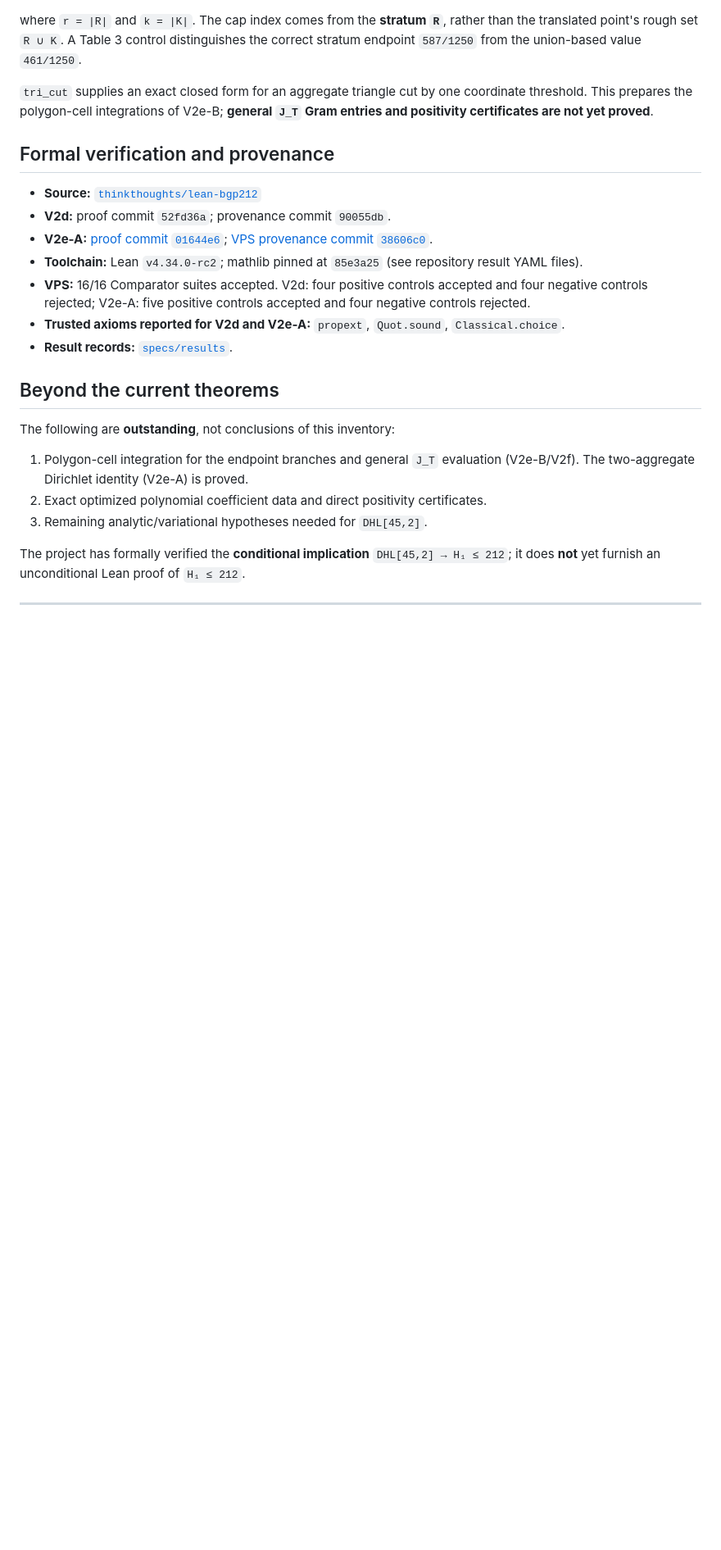
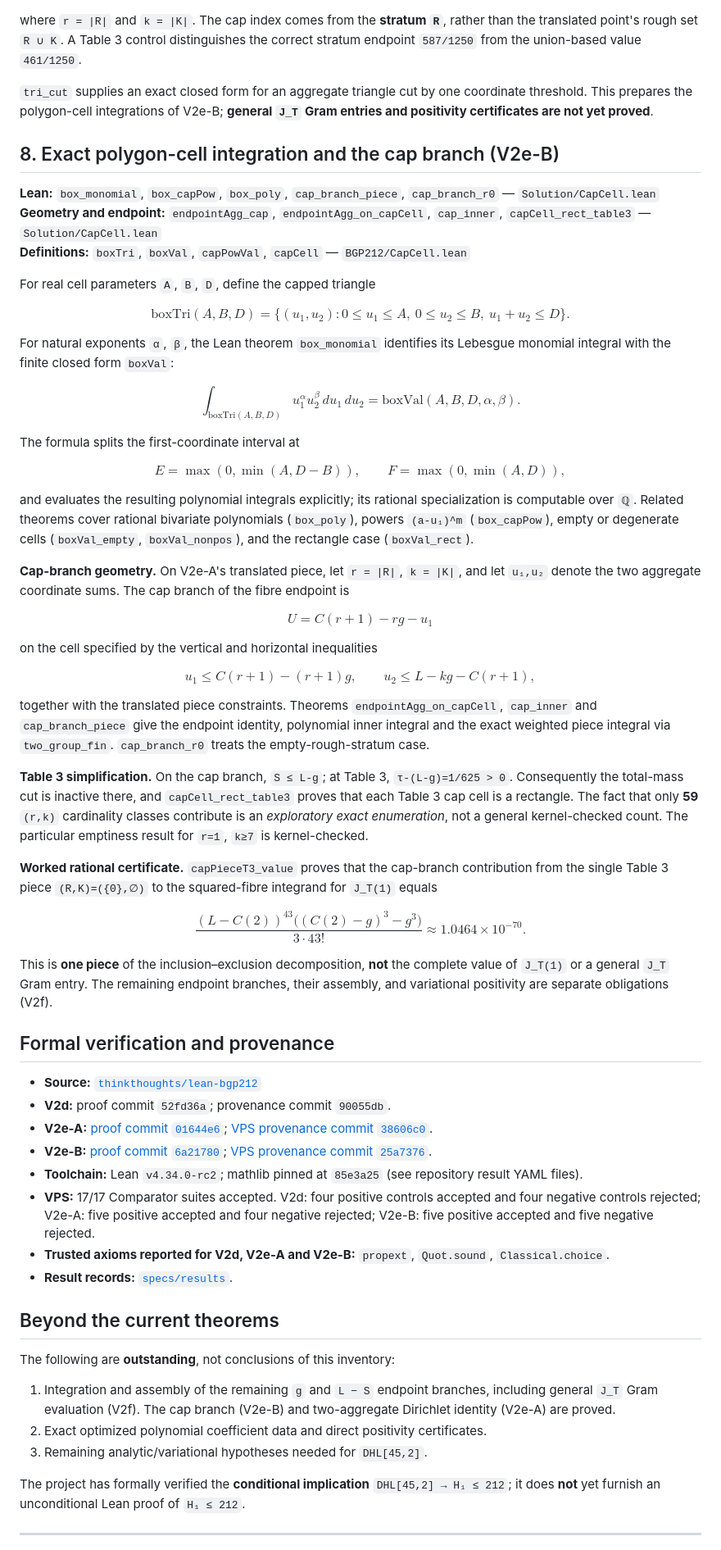
Before and after one commit to pCwOrM/lean-bgp212, a Markdown page: specs/paper/THEOREMS.md, the part around one of its changes. Shown at 82% size. Drawn GitHub-style; blank space fills up the shorter version.

```diff
--- a/specs/paper/THEOREMS.md
+++ b/specs/paper/THEOREMS.md
@@ -150,21 +150,74 @@ where `r = |R|` and `k = |K|`. The cap index comes from the **stratum `R`**, rat
 
 `tri_cut` supplies an exact closed form for an aggregate triangle cut by one coordinate threshold. This prepares the polygon-cell integrations of V2e-B; **general `J_T` Gram entries and positivity certificates are not yet proved**.
 
+## 8. Exact polygon-cell integration and the cap branch (V2e-B)
+
+**Lean:** `box_monomial`, `box_capPow`, `box_poly`, `cap_branch_piece`, `cap_branch_r0` — `Solution/CapCell.lean`
+**Geometry and endpoint:** `endpointAgg_cap`, `endpointAgg_on_capCell`, `cap_inner`, `capCell_rect_table3` — `Solution/CapCell.lean`
+**Definitions:** `boxTri`, `boxVal`, `capPowVal`, `capCell` — `BGP212/CapCell.lean`
+
+For real cell parameters `A`, `B`, `D`, define the capped triangle
+
+$$
+\mathrm{boxTri}(A,B,D)=\{(u_1,u_2):0\le u_1\le A,\ 0\le u_2\le B,\ u_1+u_2\le D\}.
+$$
+
+For natural exponents `α`, `β`, the Lean theorem `box_monomial` identifies its Lebesgue monomial integral with the finite closed form `boxVal`:
+
+$$
+\int_{\mathrm{boxTri}(A,B,D)}u_1^\alpha u_2^\beta\,du_1\,du_2
+=\mathrm{boxVal}(A,B,D,\alpha,\beta).
+$$
+
+The formula splits the first-coordinate interval at
+
+$$
+E=\max(0,\min(A,D-B)),\qquad F=\max(0,\min(A,D)),
+$$
+
+and evaluates the resulting polynomial integrals explicitly; its rational specialization is computable over `ℚ`. Related theorems cover rational bivariate polynomials (`box_poly`), powers `(a-u₁)^m` (`box_capPow`), empty or degenerate cells (`boxVal_empty`, `boxVal_nonpos`), and the rectangle case (`boxVal_rect`).
+
+**Cap-branch geometry.** On V2e-A's translated piece, let `r = |R|`, `k = |K|`, and let `u₁,u₂` denote the two aggregate coordinate sums. The cap branch of the fibre endpoint is
+
+$$
+U=C(r+1)-rg-u_1
+$$
+
+on the cell specified by the vertical and horizontal inequalities
+
+$$
+u_1\le C(r+1)-(r+1)g,\qquad u_2\le L-kg-C(r+1),
+$$
+
+together with the translated piece constraints. Theorems `endpointAgg_on_capCell`, `cap_inner` and `cap_branch_piece` give the endpoint identity, polynomial inner integral and the exact weighted piece integral via `two_group_fin`. `cap_branch_r0` treats the empty-rough-stratum case.
+
+**Table 3 simplification.** On the cap branch, `S ≤ L-g`; at Table 3, `τ-(L-g)=1/625 > 0`. Consequently the total-mass cut is inactive there, and `capCell_rect_table3` proves that each Table 3 cap cell is a rectangle. The fact that only **59** `(r,k)` cardinality classes contribute is an *exploratory exact enumeration*, not a general kernel-checked count. The particular emptiness result for `r=1`, `k≥7` is kernel-checked.
+
+**Worked rational certificate.** `capPieceT3_value` proves that the cap-branch contribution from the single Table 3 piece `(R,K)=({0},∅)` to the squared-fibre integrand for `J_T(1)` equals
+
+$$
+\frac{(L-C(2))^{43}\bigl((C(2)-g)^3-g^3\bigr)}{3\cdot43!}
+\approx1.0464\times10^{-70}.
+$$
+
+This is **one piece** of the inclusion–exclusion decomposition, **not** the complete value of `J_T(1)` or a general `J_T` Gram entry. The remaining endpoint branches, their assembly, and variational positivity are separate obligations (V2f).
+
 ## Formal verification and provenance
 
 - **Source:** [`thinkthoughts/lean-bgp212`](https://github.com/thinkthoughts/lean-bgp212)
 - **V2d:** proof commit `52fd36a`; provenance commit `90055db`.
 - **V2e-A:** [proof commit `01644e6`](https://github.com/thinkthoughts/lean-bgp212/commit/01644e6); [VPS provenance commit `38606c0`](https://github.com/thinkthoughts/lean-bgp212/commit/38606c0).
+- **V2e-B:** [proof commit `6a21780`](https://github.com/thinkthoughts/lean-bgp212/commit/6a21780); [VPS provenance commit `25a7376`](https://github.com/thinkthoughts/lean-bgp212/commit/25a7376).
 - **Toolchain:** Lean `v4.34.0-rc2`; mathlib pinned at `85e3a25` (see repository result YAML files).
-- **VPS:** 16/16 Comparator suites accepted. V2d: four positive controls accepted and four negative controls rejected; V2e-A: five positive controls accepted and four negative controls rejected.
-- **Trusted axioms reported for V2d and V2e-A:** `propext`, `Quot.sound`, `Classical.choice`.
+- **VPS:** 17/17 Comparator suites accepted. V2d: four positive controls accepted and four negative controls rejected; V2e-A: five positive accepted and four negative rejected; V2e-B: five positive accepted and five negative rejected.
+- **Trusted axioms reported for V2d, V2e-A and V2e-B:** `propext`, `Quot.sound`, `Classical.choice`.
 - **Result records:** [`specs/results`](https://github.com/thinkthoughts/lean-bgp212/tree/main/specs/results).
 
 ## Beyond the current theorems
 
 The following are **outstanding**, not conclusions of this inventory:
 
-1. Polygon-cell integration for the endpoint branches and general `J_T` evaluation (V2e-B/V2f). The two-aggregate Dirichlet identity (V2e-A) is proved.
+1. Integration and assembly of the remaining `g` and `L − S` endpoint branches, including general `J_T` Gram evaluation (V2f). The cap branch (V2e-B) and two-aggregate Dirichlet identity (V2e-A) are proved.
 2. Exact optimized polynomial coefficient data and direct positivity certificates.
 3. Remaining analytic/variational hypotheses needed for `DHL[45,2]`.
 
```
Also changed, not shown: other parts of specs/paper/THEOREMS.md (+2 -2 lines).
